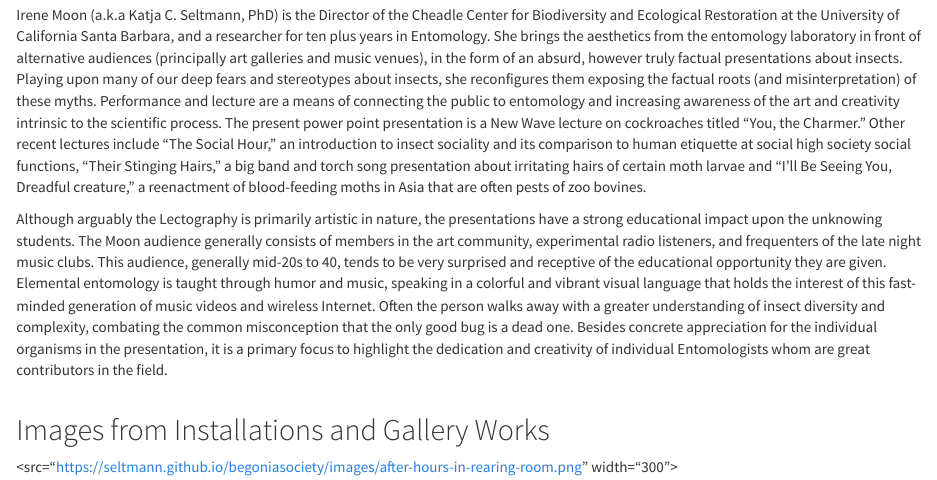
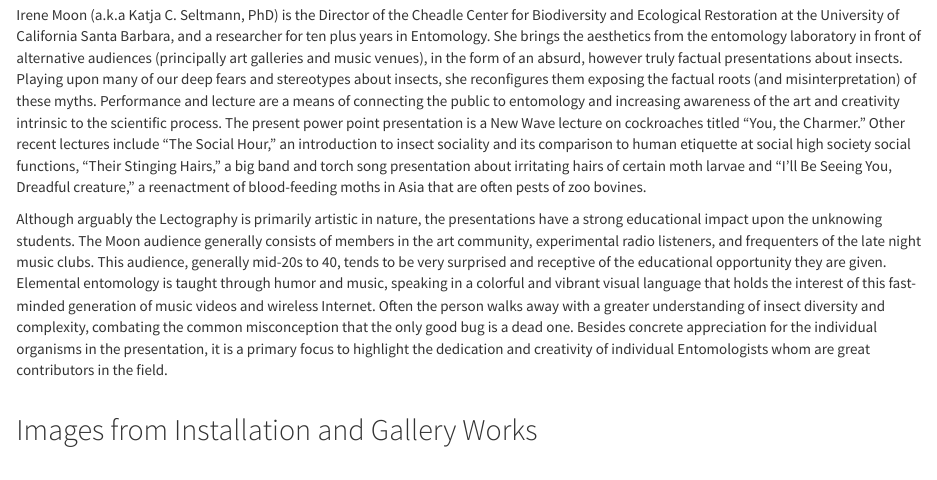
Before and after one commit to seltmann/begoniasociety, an R Markdown document (art.Rmd): the page in a window 1100 px wide, from 290 px down. The pictures show the output file art.html that the author committed with the source, opened offline; library style sheets and scripts come from the installed R packages; badge pictures from the web are left out.

```diff
--- a/art.Rmd
+++ b/art.Rmd
@@ -15,4 +15,4 @@
 <br />
 <br />
 
-## Images from Installations and Gallery Works
+## Images from Installation and Gallery Works
```
Also changed, not shown: art.html, art.Rmd (2 more changed lines).
